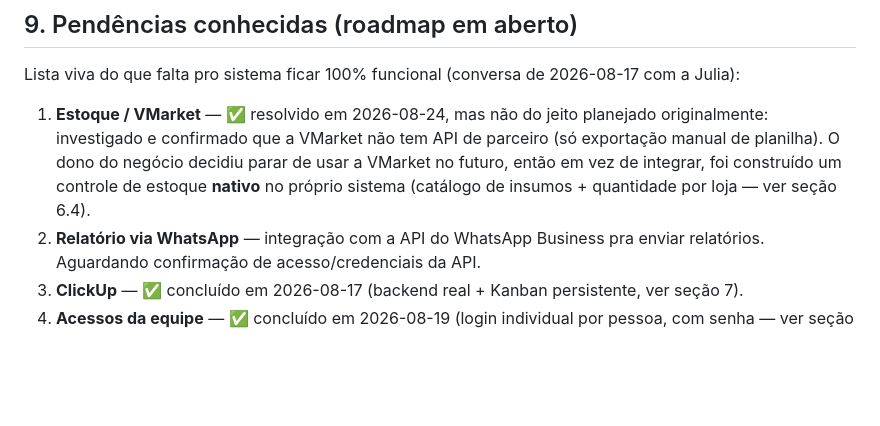
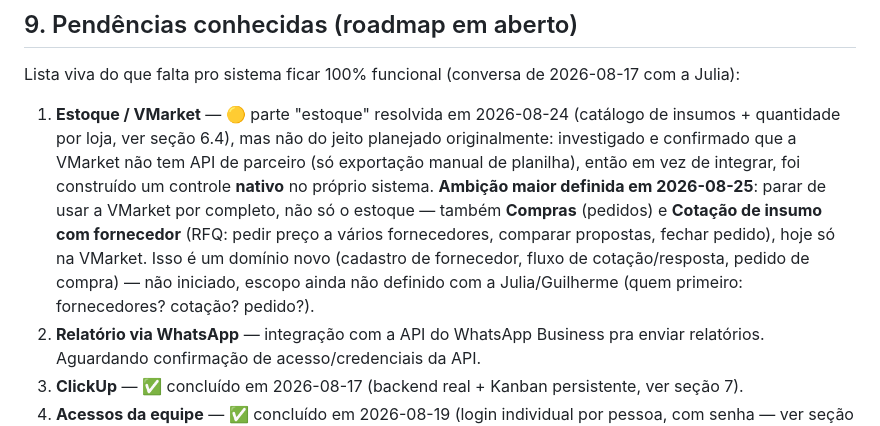
Before and after one commit to julialumi2/AdmFood, a Markdown page: DOCUMENTACAO.md, the part around the change. GitHub-like rendering; blank space fills up the shorter version.

Commit message:
docs: registra ambicao de substituir VMarket por completo (compras/cotacao)
Nao so estoque -- Compras e Cotacao de insumo com fornecedor tambem
devem sair da VMarket no futuro. Escopo ainda nao definido.

```diff
--- a/DOCUMENTACAO.md
+++ b/DOCUMENTACAO.md
@@ -561,7 +561,7 @@ chamar a API direto com outro valor.
 Lista viva do que falta pro sistema ficar 100% funcional (conversa de
 2026-08-17 com a Julia):
 
-1. **Estoque / VMarket** — ✅ resolvido em 2026-08-24, mas não do jeito planejado originalmente: investigado e confirmado que a VMarket não tem API de parceiro (só exportação manual de planilha). O dono do negócio decidiu parar de usar a VMarket no futuro, então em vez de integrar, foi construído um controle de estoque **nativo** no próprio sistema (catálogo de insumos + quantidade por loja — ver seção 6.4).
+1. **Estoque / VMarket** — 🟡 parte "estoque" resolvida em 2026-08-24 (catálogo de insumos + quantidade por loja, ver seção 6.4), mas não do jeito planejado originalmente: investigado e confirmado que a VMarket não tem API de parceiro (só exportação manual de planilha), então em vez de integrar, foi construído um controle **nativo** no próprio sistema. **Ambição maior definida em 2026-08-25**: parar de usar a VMarket por completo, não só o estoque — também **Compras** (pedidos) e **Cotação de insumo com fornecedor** (RFQ: pedir preço a vários fornecedores, comparar propostas, fechar pedido), hoje só na VMarket. Isso é um domínio novo (cadastro de fornecedor, fluxo de cotação/resposta, pedido de compra) — não iniciado, escopo ainda não definido com a Julia/Guilherme (quem primeiro: fornecedores? cotação? pedido?).
 2. **Relatório via WhatsApp** — integração com a API do WhatsApp Business pra enviar relatórios. Aguardando confirmação de acesso/credenciais da API.
 3. **ClickUp** — ✅ concluído em 2026-08-17 (backend real + Kanban persistente, ver seção 7).
 4. **Acessos da equipe** — ✅ concluído em 2026-08-19 (login individual por pessoa, com senha — ver seção 8). Landing page e cadastro público ficam **de propósito** atrás do login por enquanto (decisão da Julia: sistema é só interno, sem necessidade de porta pública ainda).
```
